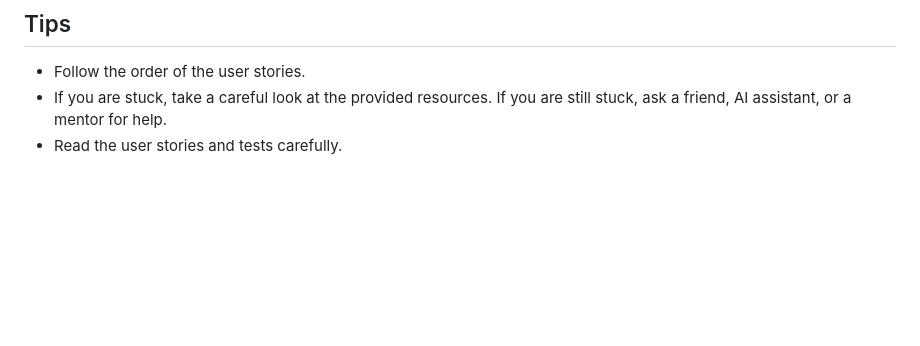
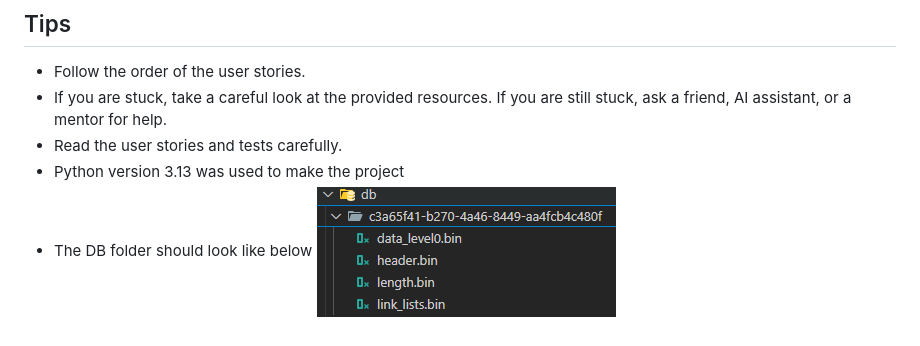
Before and after one commit to mainakDev/langchain_chatbot_FINISHED_chegg, a Markdown page: README.md, the part around the change. Rendered like a GitHub page; pictures changed too: screenshots/db_contents.png (added); blank space fills up the shorter version.

```diff
--- a/README.md
+++ b/README.md
@@ -238,3 +238,6 @@ General code organization:
 - Follow the order of the user stories.
 - If you are stuck, take a careful look at the provided resources. If you are still stuck, ask a friend, AI assistant, or a mentor for help.
 - Read the user stories and tests carefully.
+- Python version 3.13 was used to make the project
+- The DB folder should look like below
+![db folder contents](screenshots/db_contents.png)
```
Also changed, not shown: 4 other files.
